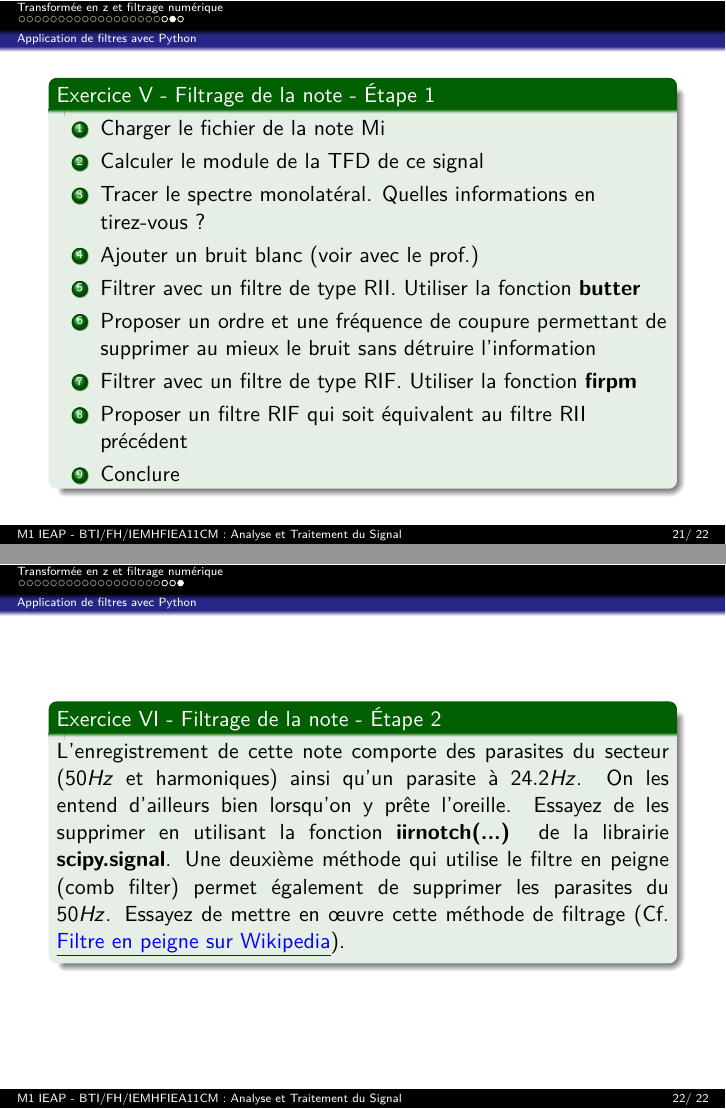
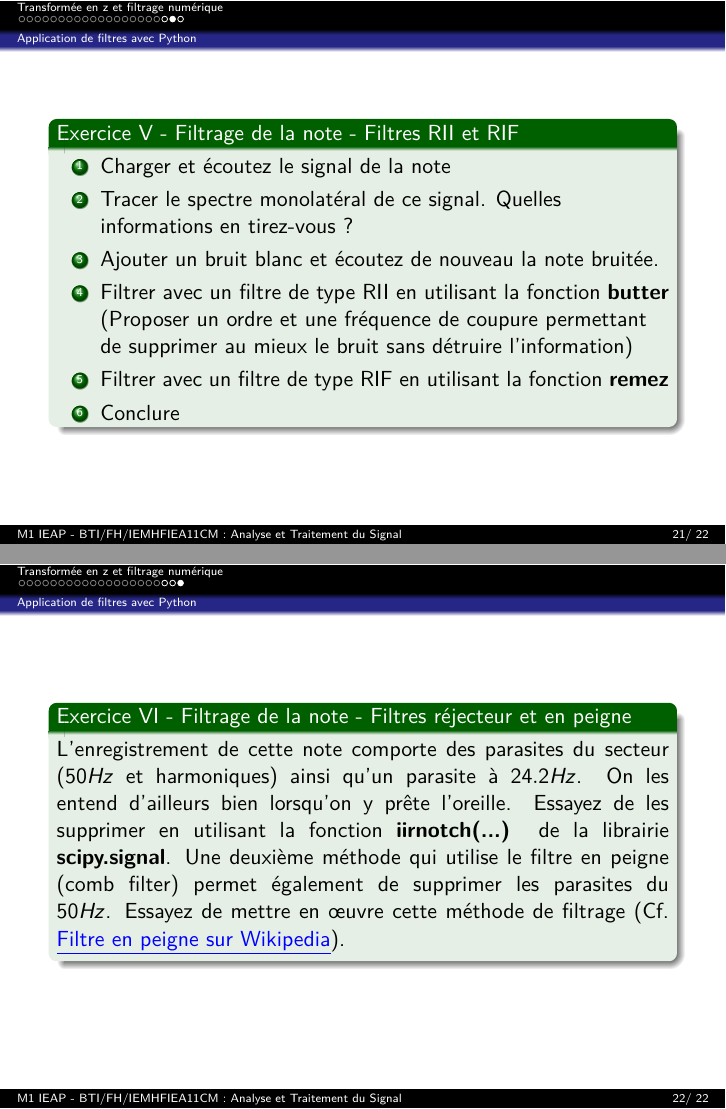
Before and after one commit to fbuloup/FIEA11CM, LaTeX slides (sequence_6.tex): pages 32 and 33 of 33, joined at a grey line. Compiled offline with pdfLaTeX.

Commit message:
Add Ex. 5 to seq. 6

```diff
--- a/sequence_6.tex
+++ b/sequence_6.tex
@@ -359,17 +359,13 @@ Soit le signal $s(t)$ ci-dessous. Ce signal sera discrétisé à la fréquence d
 \stepcounter{exampleBlockCounter}
 
 \begin{frame}
-\begin{exampleblock}{Exercice \Roman{exampleBlockCounter} - Filtrage de la note - Étape 1}
+\begin{exampleblock}{Exercice \Roman{exampleBlockCounter} - Filtrage de la note - Filtres RII et RIF}
 \begin{enumerate}
-  \item Charger le fichier de la note Mi
-  \item Calculer le module de la TFD de ce signal
-  \item Tracer le spectre monolatéral. Quelles informations en tirez-vous ?
-  \item Ajouter un bruit blanc (voir avec le prof.)
-  \item Filtrer avec un filtre de type RII. Utiliser la fonction \textbf{butter}
-  \item Proposer un ordre et une fréquence de coupure permettant de supprimer au
-  mieux le bruit sans détruire l'information
-  \item Filtrer avec un filtre de type RIF. Utiliser la fonction \textbf{firpm}
-  \item Proposer un filtre RIF qui soit équivalent au filtre RII précédent
+  \item Charger et écoutez le signal de la note
+  \item Tracer le spectre monolatéral de ce signal. Quelles informations en tirez-vous ?
+  \item Ajouter un bruit blanc et écoutez de nouveau la note bruitée.
+  \item Filtrer avec un filtre de type RII en utilisant la fonction \textbf{butter} (Proposer un ordre et une fréquence de coupure permettant de supprimer au mieux le bruit sans détruire l'information)
+  \item Filtrer avec un filtre de type RIF en utilisant la fonction \textbf{remez}
   \item Conclure
 \end{enumerate}
 \end{exampleblock}
@@ -377,7 +373,7 @@ Soit le signal $s(t)$ ci-dessous. Ce signal sera discrétisé à la fréquence d
 \stepcounter{exampleBlockCounter}
 
 \begin{frame}
-\begin{exampleblock}{Exercice \Roman{exampleBlockCounter} - Filtrage de la note - Étape 2}
+\begin{exampleblock}{Exercice \Roman{exampleBlockCounter} - Filtrage de la note - Filtres réjecteur et en peigne}
 \justifying L'enregistrement de cette note comporte des parasites du secteur ($50Hz$ et harmoniques) ainsi qu'un parasite à $24.2Hz$. On les entend d'ailleurs bien lorsqu'on y prête l'oreille. Essayez de les supprimer en utilisant la fonction \textbf{iirnotch(...)} de la librairie \textbf{scipy.signal}. Une deuxième méthode qui utilise le filtre en peigne (comb filter) permet également de supprimer les parasites du $50Hz$. Essayez de mettre en œuvre cette méthode de filtrage (Cf.\href{https://fr.wikipedia.org/wiki/Filtre_en_peigne}{ \textcolor{blue}{\underline{Filtre en peigne sur Wikipedia}}}).
 \end{exampleblock}
 \end{frame}
```
Also changed, not shown: sequence_6.pdf.
